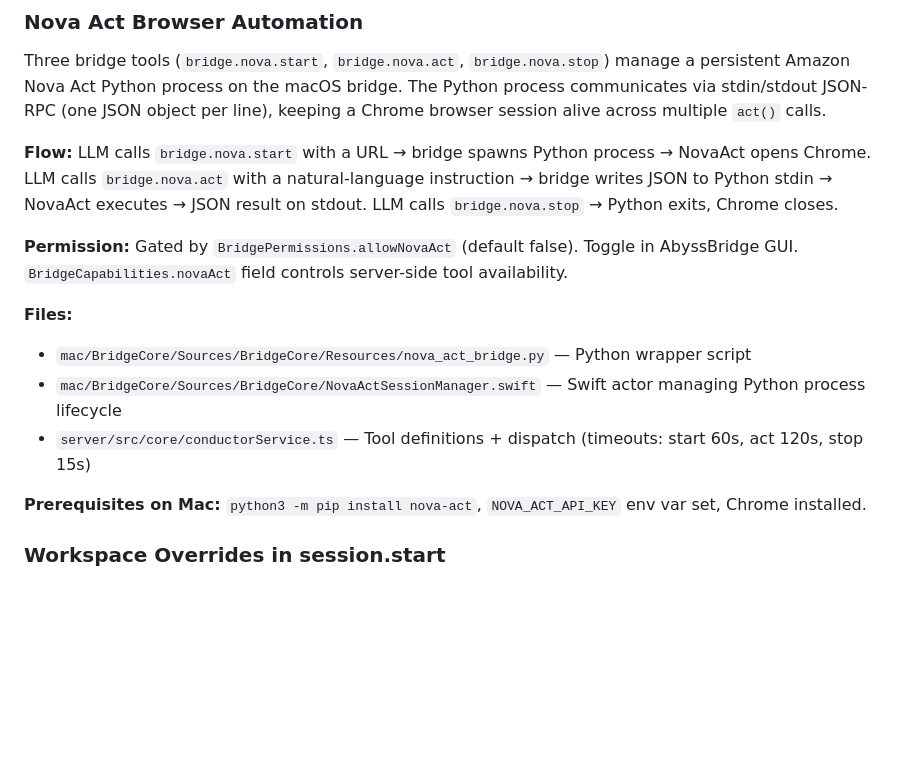
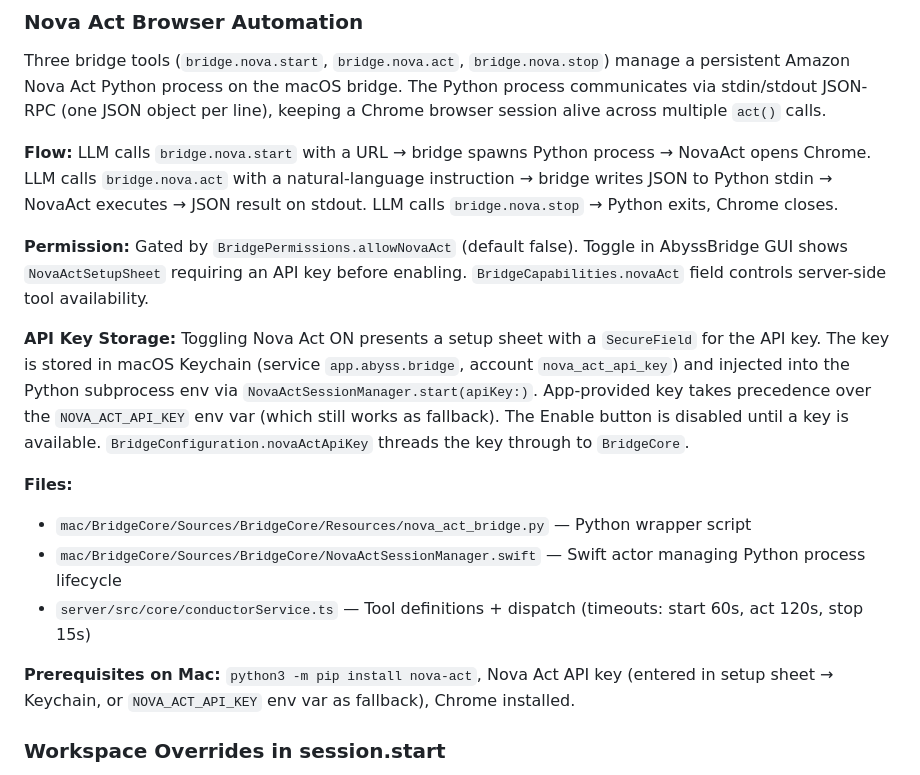
Before and after one commit to beeler-devs/Abyss, a Markdown page: CLAUDE.md, the part around the change. GitHub-like rendering; blank space fills up the shorter version.

Commit message:
Update CLAUDE.md with Nova Act API key Keychain storage docs

```diff
--- a/CLAUDE.md
+++ b/CLAUDE.md
@@ -156,14 +156,16 @@ Three bridge tools (`bridge.nova.start`, `bridge.nova.act`, `bridge.nova.stop`)
 
 **Flow:** LLM calls `bridge.nova.start` with a URL → bridge spawns Python process → NovaAct opens Chrome. LLM calls `bridge.nova.act` with a natural-language instruction → bridge writes JSON to Python stdin → NovaAct executes → JSON result on stdout. LLM calls `bridge.nova.stop` → Python exits, Chrome closes.
 
-**Permission:** Gated by `BridgePermissions.allowNovaAct` (default false). Toggle in AbyssBridge GUI. `BridgeCapabilities.novaAct` field controls server-side tool availability.
+**Permission:** Gated by `BridgePermissions.allowNovaAct` (default false). Toggle in AbyssBridge GUI shows `NovaActSetupSheet` requiring an API key before enabling. `BridgeCapabilities.novaAct` field controls server-side tool availability.
+
+**API Key Storage:** Toggling Nova Act ON presents a setup sheet with a `SecureField` for the API key. The key is stored in macOS Keychain (service `app.abyss.bridge`, account `nova_act_api_key`) and injected into the Python subprocess env via `NovaActSessionManager.start(apiKey:)`. App-provided key takes precedence over the `NOVA_ACT_API_KEY` env var (which still works as fallback). The Enable button is disabled until a key is available. `BridgeConfiguration.novaActApiKey` threads the key through to `BridgeCore`.
 
 **Files:**
 - `mac/BridgeCore/Sources/BridgeCore/Resources/nova_act_bridge.py` — Python wrapper script
 - `mac/BridgeCore/Sources/BridgeCore/NovaActSessionManager.swift` — Swift actor managing Python process lifecycle
 - `server/src/core/conductorService.ts` — Tool definitions + dispatch (timeouts: start 60s, act 120s, stop 15s)
 
-**Prerequisites on Mac:** `python3 -m pip install nova-act`, `NOVA_ACT_API_KEY` env var set, Chrome installed.
+**Prerequisites on Mac:** `python3 -m pip install nova-act`, Nova Act API key (entered in setup sheet → Keychain, or `NOVA_ACT_API_KEY` env var as fallback), Chrome installed.
 
 ### Workspace Overrides in session.start
 When the iOS app connects or reconnects, `connectConductorClient` gathers any workspace overrides from `eventCoordinator.pairedBridgeDevices` and includes them as `bridgeWorkspaceOverrides` in the `session.start` payload. The server iterates these and forwards each as `bridge.workspace.set` to the paired bridge device, ensuring workspace state survives iOS app restarts.
```
